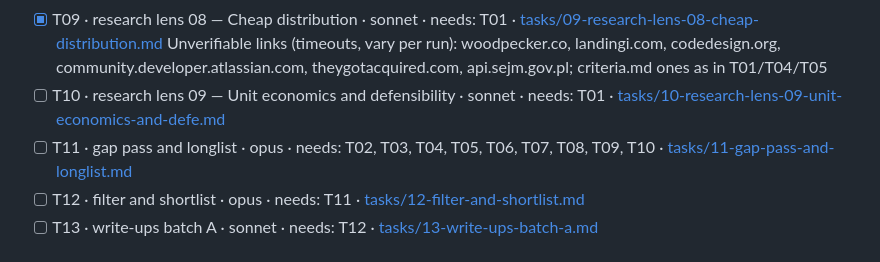
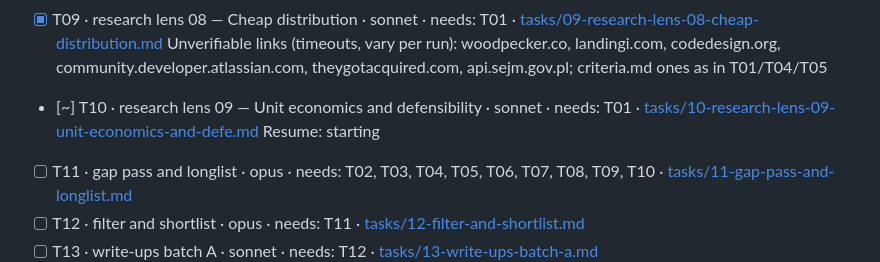
Before and after one commit to thobho/automated, a Markdown page: projects/idea-generator/PROGRESS.md, the part around the change. Rendered like a GitHub page.

Commit message:
idea-generator: start T10

```diff
--- a/projects/idea-generator/PROGRESS.md
+++ b/projects/idea-generator/PROGRESS.md
@@ -23,7 +23,8 @@ Under each `[~]` task keep one indented **Resume:** line saying exactly where to
   Unverifiable links: none new in lens 07 folder; criteria.md ones as in T01/T03/T04/T05
 - [x] T09 · research lens 08 — Cheap distribution · sonnet · needs: T01 · [tasks/09-research-lens-08-cheap-distribution.md](tasks/09-research-lens-08-cheap-distribution.md)
   Unverifiable links (timeouts, vary per run): woodpecker.co, landingi.com, codedesign.org, community.developer.atlassian.com, theygotacquired.com, api.sejm.gov.pl; criteria.md ones as in T01/T04/T05
-- [ ] T10 · research lens 09 — Unit economics and defensibility · sonnet · needs: T01 · [tasks/10-research-lens-09-unit-economics-and-defe.md](tasks/10-research-lens-09-unit-economics-and-defe.md)
+- [~] T10 · research lens 09 — Unit economics and defensibility · sonnet · needs: T01 · [tasks/10-research-lens-09-unit-economics-and-defe.md](tasks/10-research-lens-09-unit-economics-and-defe.md)
+  Resume: starting
 - [ ] T11 · gap pass and longlist · opus · needs: T02, T03, T04, T05, T06, T07, T08, T09, T10 · [tasks/11-gap-pass-and-longlist.md](tasks/11-gap-pass-and-longlist.md)
 - [ ] T12 · filter and shortlist · opus · needs: T11 · [tasks/12-filter-and-shortlist.md](tasks/12-filter-and-shortlist.md)
 - [ ] T13 · write-ups batch A · sonnet · needs: T12 · [tasks/13-write-ups-batch-a.md](tasks/13-write-ups-batch-a.md)
```
